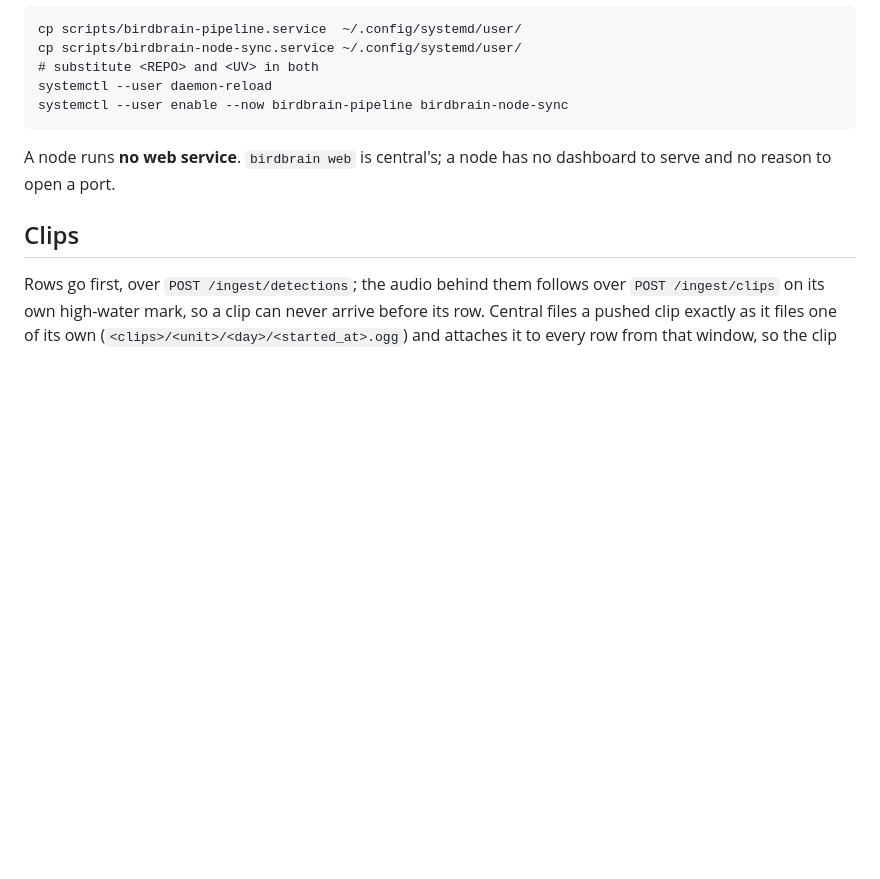
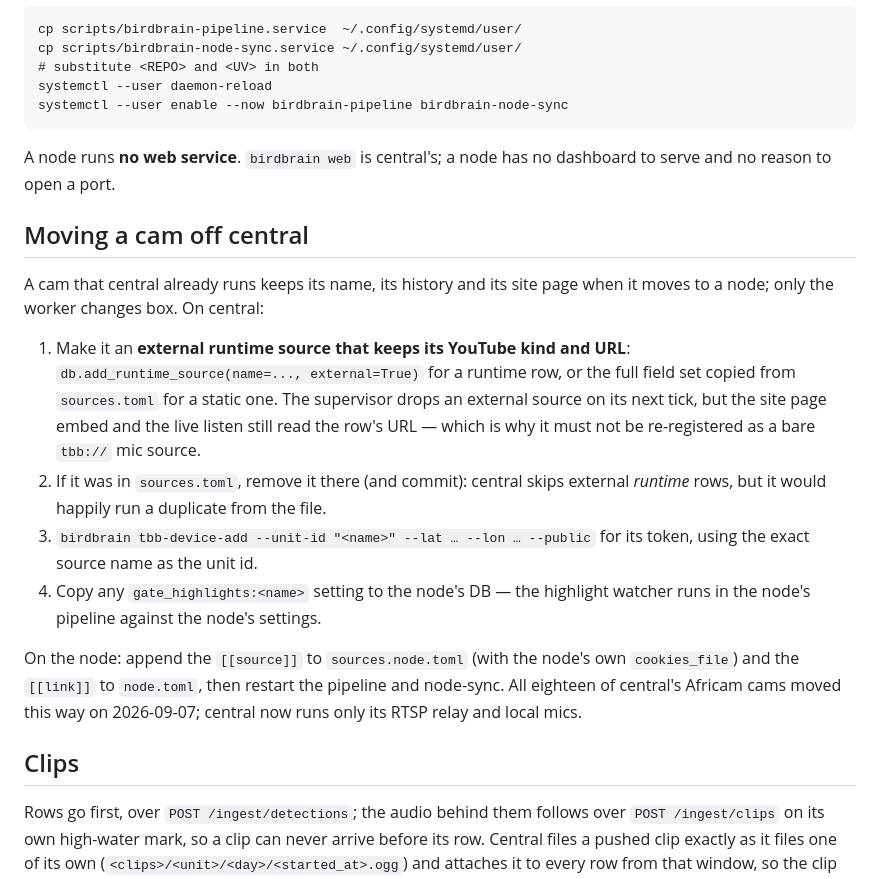
Before and after one commit to CaiusX/birdbrain, a Markdown page: docs/ingest-node.md, the part around the change. Drawn GitHub-style; blank space fills up the shorter version.

Commit message:
docs: how a cam moves from central to a node
Co-Authored-By: Claude Fable 5.1 <noreply@anthropic.com>
Claude-Session: https://claude.ai/code/session_01PyD58DkVnSDjoQjidKeryQ

```diff
--- a/docs/ingest-node.md
+++ b/docs/ingest-node.md
@@ -110,6 +110,29 @@ formats go missing.
 A node runs **no web service**. `birdbrain web` is central's; a node has no
 dashboard to serve and no reason to open a port.
 
+## Moving a cam off central
+
+A cam that central already runs keeps its name, its history and its site page
+when it moves to a node; only the worker changes box. On central:
+
+1. Make it an **external runtime source that keeps its YouTube kind and URL**:
+   `db.add_runtime_source(name=..., external=True)` for a runtime row, or the
+   full field set copied from `sources.toml` for a static one. The supervisor
+   drops an external source on its next tick, but the site page embed and the
+   live listen still read the row's URL — which is why it must not be
+   re-registered as a bare `tbb://` mic source.
+2. If it was in `sources.toml`, remove it there (and commit): central skips
+   external *runtime* rows, but it would happily run a duplicate from the file.
+3. `birdbrain tbb-device-add --unit-id "<name>" --lat … --lon … --public`
+   for its token, using the exact source name as the unit id.
+4. Copy any `gate_highlights:<name>` setting to the node's DB — the highlight
+   watcher runs in the node's pipeline against the node's settings.
+
+On the node: append the `[[source]]` to `sources.node.toml` (with the node's
+own `cookies_file`) and the `[[link]]` to `node.toml`, then restart the
+pipeline and node-sync. All eighteen of central's Africam cams moved this
+way on 2026-09-07; central now runs only its RTSP relay and local mics.
+
 ## Clips
 
 Rows go first, over `POST /ingest/detections`; the audio behind them follows
```
